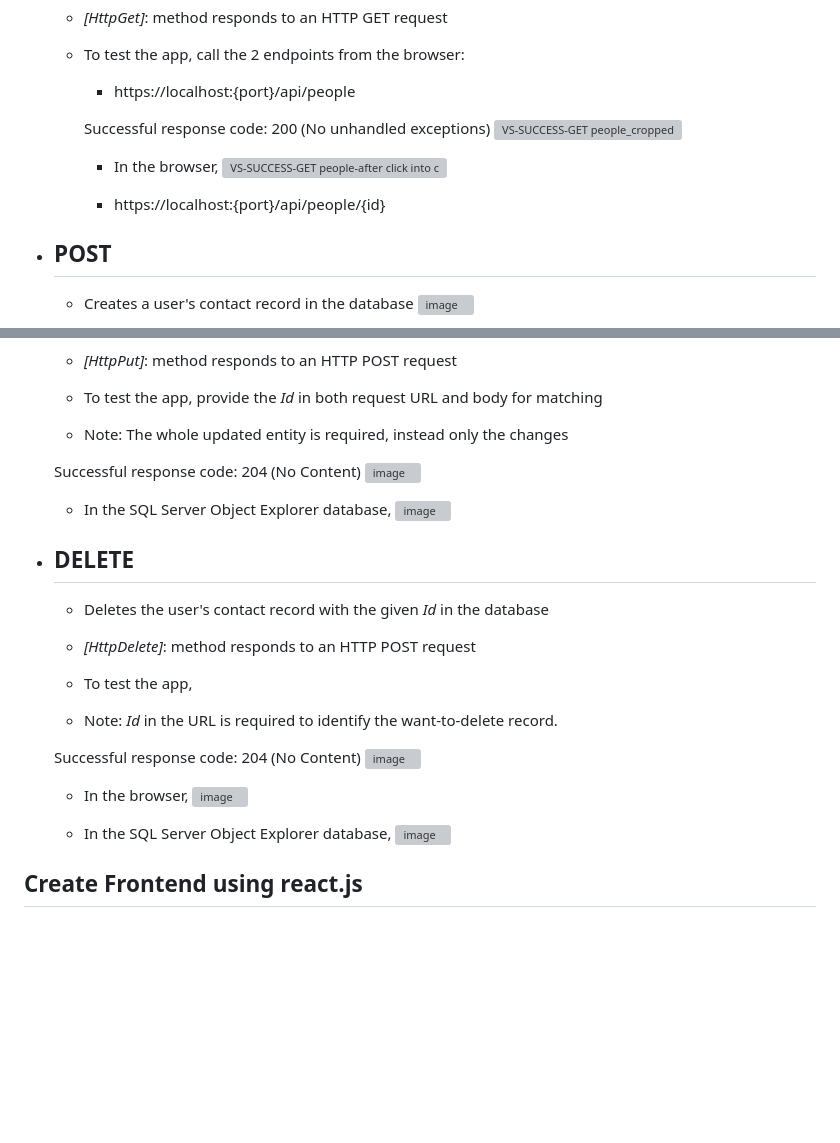
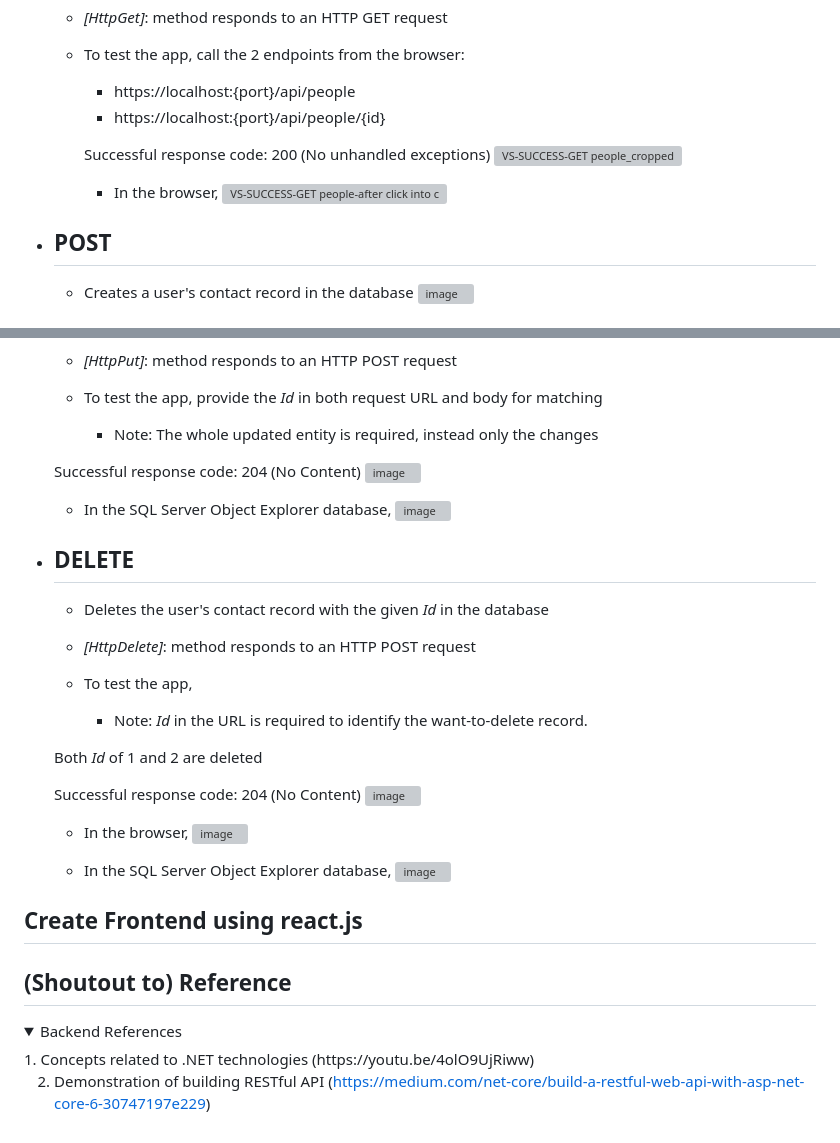
Before and after one commit to BaoYiLeeby/assessment-CDN, a Markdown page: README.md, 2 parts joined by grey strips. GitHub-like rendering; folded sections open; blank space fills up the shorter version; grey boxes are pictures that could not be loaded.

```diff
--- a/README.md
+++ b/README.md
@@ -128,6 +128,7 @@ Based on the CRUD operations,
   - *[HttpGet]*: method responds to an HTTP GET request
   - To test the app, call the 2 endpoints from the browser:
     - https://localhost:{port}/api/people
+    - https://localhost:{port}/api/people/{id}
 
     Successful response code: 200 (No unhandled exceptions)
     ![VS-SUCCESS-GET people_cropped](https://github.com/BaoYiLeeby/assessment-CDN/assets/60701681/c4dfae45-18b3-4269-b15d-9e889d04655b)
@@ -135,7 +136,6 @@ Based on the CRUD operations,
     - In the browser,
     ![VS-SUCCESS-GET people-after click into curl_cropped](https://github.com/BaoYiLeeby/assessment-CDN/assets/60701681/e35f5818-7230-468a-97d6-0d9226d855ba)
 
-    - https://localhost:{port}/api/people/{id}
 
 - ## POST
   - Creates a user's contact record in the database
@@ -153,7 +153,7 @@ Based on the CRUD operations,
 
   - *[HttpPut]*: method responds to an HTTP POST request
   - To test the app, provide the *Id* in both request URL and body for matching
-  - Note: The whole updated entity is required, instead only the changes
+    - Note: The whole updated entity is required, instead only the changes
 
   Successful response code: 204 (No Content)
   ![image](https://github.com/BaoYiLeeby/assessment-CDN/assets/60701681/5a21b336-ed25-4816-bcd9-9b163fe96cde)
@@ -166,7 +166,9 @@ Based on the CRUD operations,
 
   - *[HttpDelete]*: method responds to an HTTP POST request
   - To test the app,
-  - Note: *Id* in the URL is required to identify the want-to-delete record.
+    - Note: *Id* in the URL is required to identify the want-to-delete record.
+
+  Both *Id* of 1 and 2 are deleted
 
   Successful response code: 204 (No Content)
   ![image](https://github.com/BaoYiLeeby/assessment-CDN/assets/60701681/513631ae-70d6-45f4-b634-adb16c83b065)
@@ -180,3 +182,13 @@ Based on the CRUD operations,
 </details>
 
 ## Create Frontend using react.js
+
+## (Shoutout to) Reference
+
+<details>
+<summary>Backend References</summary>
+1. Concepts related to .NET technologies (https://youtu.be/4olO9UjRiww)
+
+2. Demonstration of building RESTful API (https://medium.com/net-core/build-a-restful-web-api-with-asp-net-core-6-30747197e229)
+
+</details>
```
